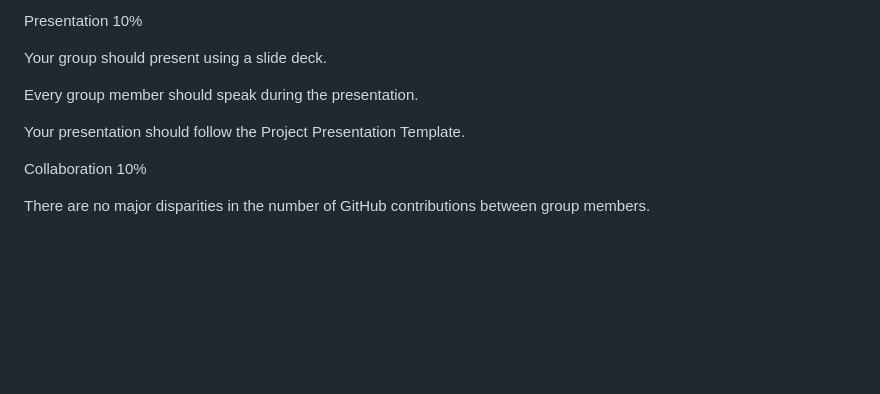
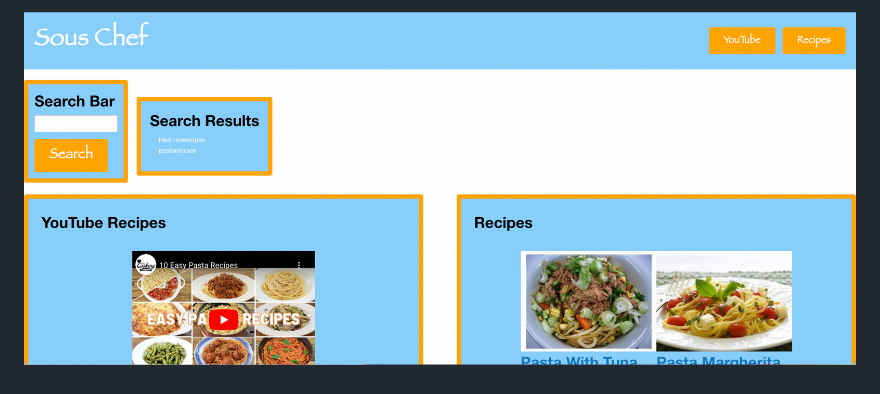
Before and after one commit to JeevanMKJ/Sous-Chefs, a Markdown page: README.md, the part around the change printed below. Drawn GitHub-style; pictures changed too: assets/Screen Shot 2023-01-18 at 15.36.09.png (added); blank space fills up the shorter version.

```diff
--- a/README.md
+++ b/README.md
@@ -139,16 +14 @@ Application is responsive.
-Presentation 10%
-
-
-Your group should present using a slide deck.
-
-
-Every group member should speak during the presentation.
-
-
-Your presentation should follow the Project Presentation Template.
-
-
-
-Collaboration 10%
-
-There are no major disparities in the number of GitHub contributions between group members.
+![Image of application](./assets/Screen%20Shot%202023-01-18%20at%2015.36.09.png)
```
Also changed, not shown: other parts of README.md (+7 -132 lines).
